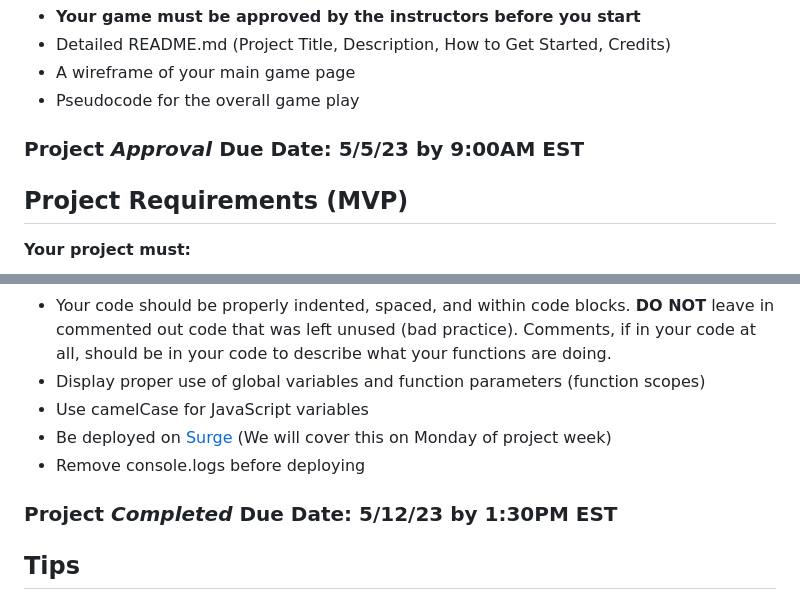
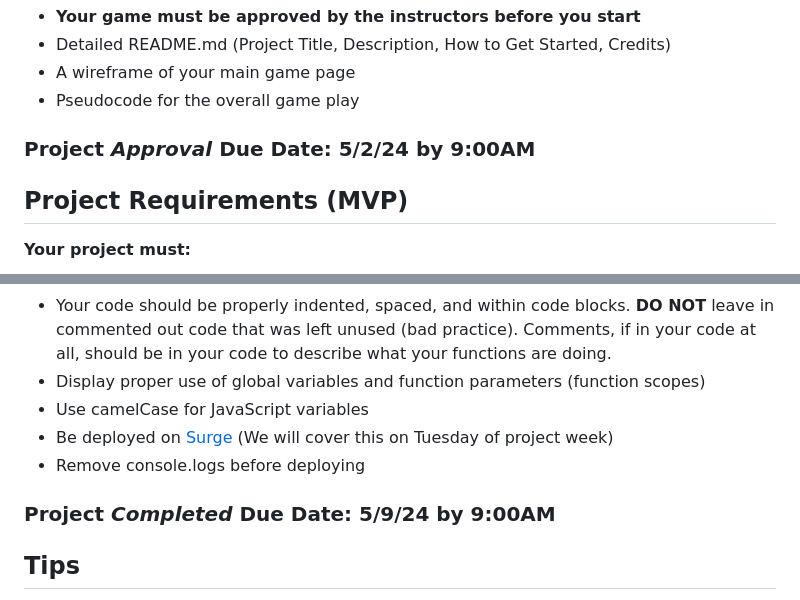
Before and after one commit to JenanZuhair/memory-card-game, a Markdown page: README.md, 2 parts joined by grey strips. GitHub-like rendering.

Commit message:
Update Due Dates

```diff
--- a/README.md
+++ b/README.md
@@ -23,7 +23,7 @@ Your task is to build a browser-based game utilizing HTML/CSS/JavaScript.
 - A wireframe of your main game page
 - Pseudocode for the overall game play
 
-### **Project _Approval_ Due Date:** 5/5/23 by 9:00AM EST
+### **Project _Approval_ Due Date:** 5/2/24 by 9:00AM
 
 
 ## Project Requirements (MVP)
@@ -38,10 +38,10 @@ Your task is to build a browser-based game utilizing HTML/CSS/JavaScript.
 - Your code should be properly indented, spaced, and within code blocks. **DO NOT** leave in commented out code that was left unused (bad practice). Comments, if in your code at all, should be in your code to describe what your functions are doing.
 - Display proper use of global variables and function parameters (function scopes)
 - Use camelCase for JavaScript variables
-- Be deployed on [Surge](https://surge.sh/) (We will cover this on Monday of project week)
+- Be deployed on [Surge](https://surge.sh/) (We will cover this on Tuesday of project week)
 - Remove console.logs before deploying
 
-### **Project _Completed_ Due Date:** 5/12/23 by 1:30PM EST
+### **Project _Completed_ Due Date:** 5/9/24 by 9:00AM
 
 ## Tips
 
```
